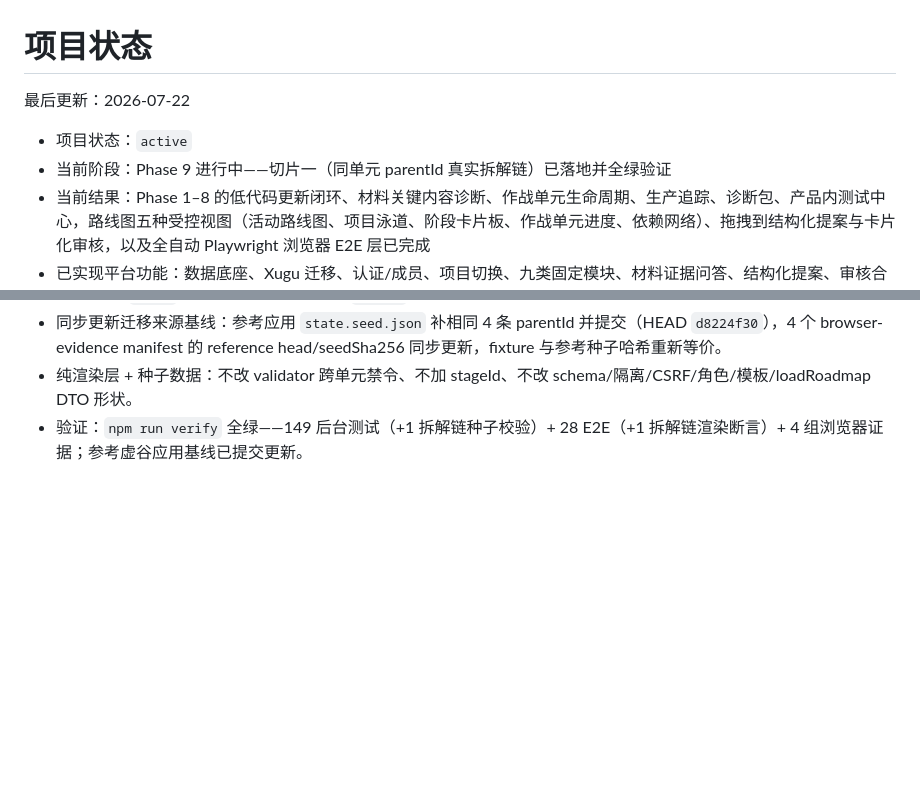
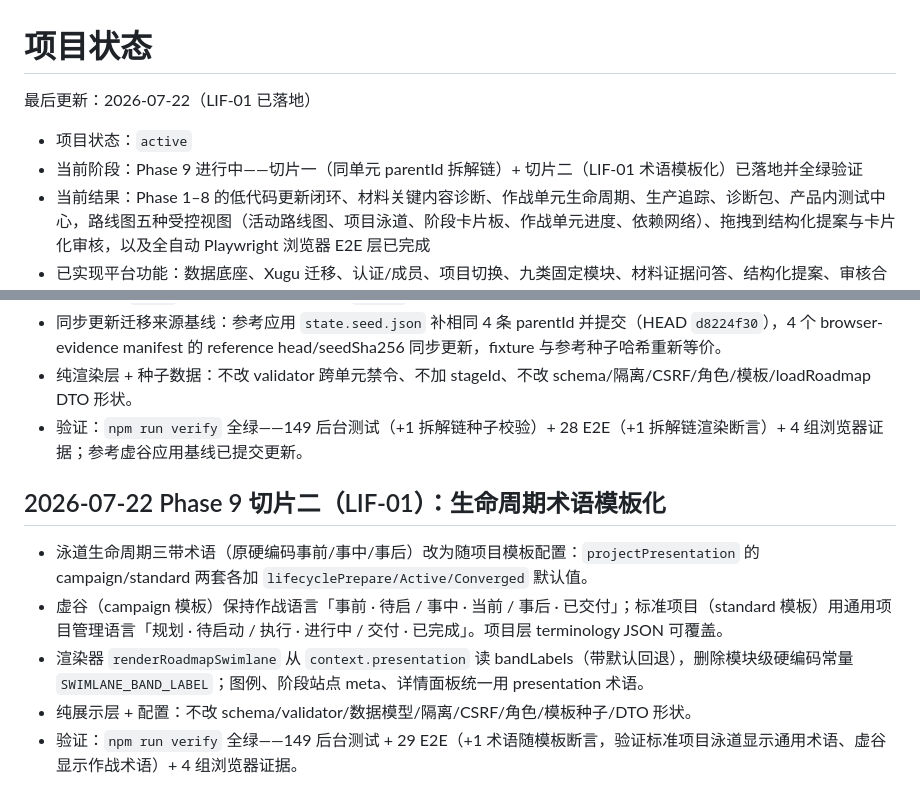
Before and after one commit to FATELLS/ai-project-command-platform, a Markdown page: .planning/STATE.md, 2 parts joined by grey strips. GitHub-like rendering; blank space fills up the shorter version.

Commit message:
Document Phase 9 slice 2 (LIF-01 lifecycle templatization)
Record the template-driven lifecycle terminology across ROADMAP, STATE,
and RESULT: campaign keeps combat terms, standard uses generic PM
terms, projects can override.

```diff
--- a/.planning/STATE.md
+++ b/.planning/STATE.md
@@ -1,9 +1,9 @@
 # 项目状态
 
-最后更新：2026-07-22
+最后更新：2026-07-22（LIF-01 已落地）
 
 - 项目状态：`active`
-- 当前阶段：Phase 9 进行中——切片一（同单元 parentId 真实拆解链）已落地并全绿验证
+- 当前阶段：Phase 9 进行中——切片一（同单元 parentId 拆解链）+ 切片二（LIF-01 术语模板化）已落地并全绿验证
 - 当前结果：Phase 1–8 的低代码更新闭环、材料关键内容诊断、作战单元生命周期、生产追踪、诊断包、产品内测试中心，路线图五种受控视图（活动路线图、项目泳道、阶段卡片板、作战单元进度、依赖网络）、拖拽到结构化提案与卡片化审核，以及全自动 Playwright 浏览器 E2E 层已完成
 - 已实现平台功能：数据底座、Xugu 迁移、认证/成员、项目切换、九类固定模块、材料证据问答、结构化提案、审核合并、发布回滚、材料 readiness、作战单元生命周期、运维诊断、自检中心、审计、备份恢复、项目导入导出、路线图五视图工作台（含项目泳道·双锚点·生命周期分带）与交互式受控提案
 - 下一步：推进 Phase 9 后续切片（单元级分形生命周期 LIF-05、术语模板化 LIF-01、多源合并收口 LIF-04）；或进入内部单服务器试用
@@ -91,3 +91,11 @@ npm run verify
 - 同步更新迁移来源基线：参考应用 `state.seed.json` 补相同 4 条 parentId 并提交（HEAD `d8224f30`），4 个 browser-evidence manifest 的 reference head/seedSha256 同步更新，fixture 与参考种子哈希重新等价。
 - 纯渲染层 + 种子数据：不改 validator 跨单元禁令、不加 stageId、不改 schema/隔离/CSRF/角色/模板/loadRoadmap DTO 形状。
 - 验证：`npm run verify` 全绿——149 后台测试（+1 拆解链种子校验）+ 28 E2E（+1 拆解链渲染断言）+ 4 组浏览器证据；参考虚谷应用基线已提交更新。
+
+## 2026-07-22 Phase 9 切片二（LIF-01）：生命周期术语模板化
+
+- 泳道生命周期三带术语（原硬编码事前/事中/事后）改为随项目模板配置：`projectPresentation` 的 campaign/standard 两套各加 `lifecyclePrepare/Active/Converged` 默认值。
+- 虚谷（campaign 模板）保持作战语言「事前 · 待启 / 事中 · 当前 / 事后 · 已交付」；标准项目（standard 模板）用通用项目管理语言「规划 · 待启动 / 执行 · 进行中 / 交付 · 已完成」。项目层 terminology JSON 可覆盖。
+- 渲染器 `renderRoadmapSwimlane` 从 `context.presentation` 读 bandLabels（带默认回退），删除模块级硬编码常量 `SWIMLANE_BAND_LABEL`；图例、阶段站点 meta、详情面板统一用 presentation 术语。
+- 纯展示层 + 配置：不改 schema/validator/数据模型/隔离/CSRF/角色/模板种子/DTO 形状。
+- 验证：`npm run verify` 全绿——149 后台测试 + 29 E2E（+1 术语随模板断言，验证标准项目泳道显示通用术语、虚谷显示作战术语）+ 4 组浏览器证据。
```
Also changed, not shown: .planning/ROADMAP.md (+1 -1 lines), docs/RESULT.md (+1 -0 lines).
